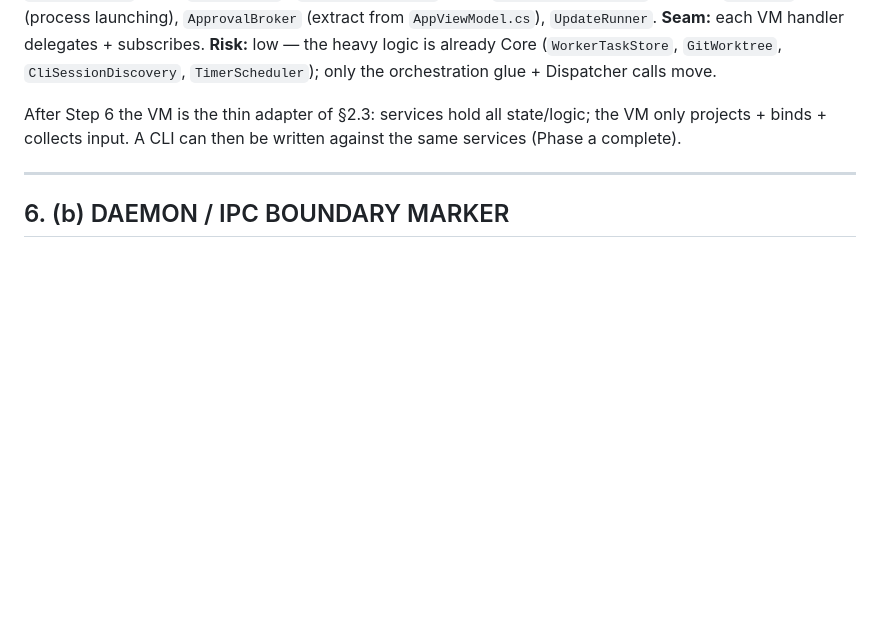
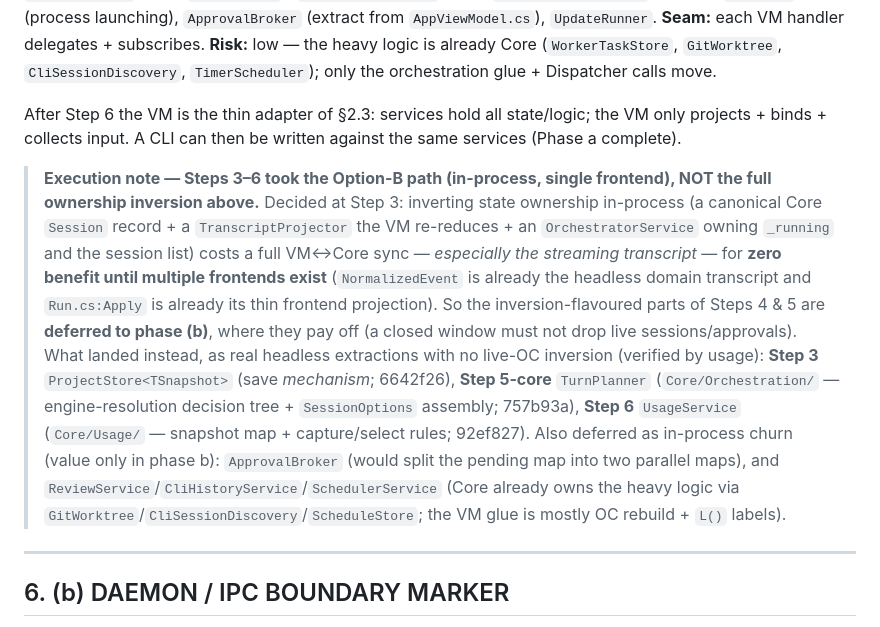
Before and after one commit to Bo-sung/AgentManager, a Markdown page: docs/OVERHAUL_A_EXTRACTION_MAP.md, the part around the change. Drawn GitHub-style; blank space fills up the shorter version.

Commit message:
docs(overhaul): record Steps 4-6 took the Option-B path (inversion deferred to b)
Annotate the migration order: the ownership-inversion halves of Steps 4 & 5
(canonical Core Session record, TranscriptProjector, OrchestratorService owning
_running) stay deferred to phase (b) — zero in-process benefit, same rationale
as Step-3-A. Records what actually landed (ProjectStore, TurnPlanner,
UsageService) and what is deferred as in-process churn (ApprovalBroker,
ReviewService/CliHistoryService/SchedulerService).

Co-Authored-By: Claude Opus 4.8 <noreply@anthropic.com>

```diff
--- a/docs/OVERHAUL_A_EXTRACTION_MAP.md
+++ b/docs/OVERHAUL_A_EXTRACTION_MAP.md
@@ -481,6 +481,21 @@ glue + Dispatcher calls move.
 After Step 6 the VM is the thin adapter of §2.3: services hold all state/logic; the VM only projects +
 binds + collects input. A CLI can then be written against the same services (Phase a complete).
 
+> **Execution note — Steps 3–6 took the Option-B path (in-process, single frontend), NOT the full
+> ownership inversion above.** Decided at Step 3: inverting state ownership in-process (a canonical Core
+> `Session` record + a `TranscriptProjector` the VM re-reduces + an `OrchestratorService` owning `_running`
+> and the session list) costs a full VM↔Core sync — *especially the streaming transcript* — for **zero
+> benefit until multiple frontends exist** (`NormalizedEvent` is already the headless domain transcript and
+> `Run.cs:Apply` is already its thin frontend projection). So the inversion-flavoured parts of Steps 4 & 5
+> are **deferred to phase (b)**, where they pay off (a closed window must not drop live sessions/approvals).
+> What landed instead, as real headless extractions with no live-OC inversion (verified by usage):
+> **Step 3** `ProjectStore<TSnapshot>` (save *mechanism*; 6642f26), **Step 5-core** `TurnPlanner`
+> (`Core/Orchestration/` — engine-resolution decision tree + `SessionOptions` assembly; 757b93a),
+> **Step 6** `UsageService` (`Core/Usage/` — snapshot map + capture/select rules; 92ef827). Also deferred as
+> in-process churn (value only in phase b): `ApprovalBroker` (would split the pending map into two parallel
+> maps), and `ReviewService`/`CliHistoryService`/`SchedulerService` (Core already owns the heavy logic via
+> `GitWorktree`/`CliSessionDiscovery`/`ScheduleStore`; the VM glue is mostly OC rebuild + `L()` labels).
+
 ---
 
 ## 6. (b) DAEMON / IPC BOUNDARY MARKER
```
